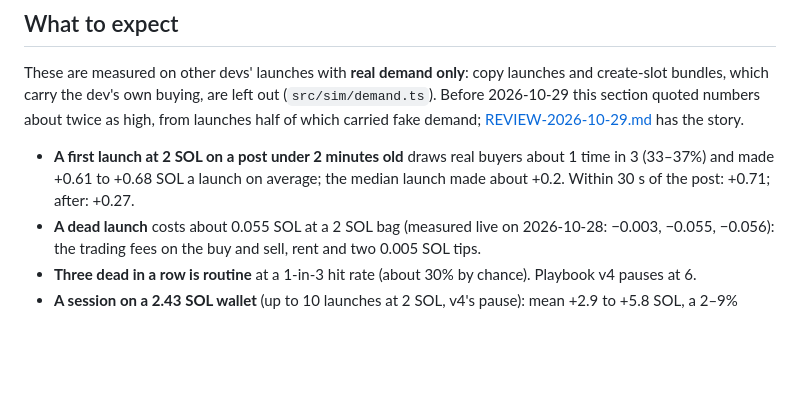
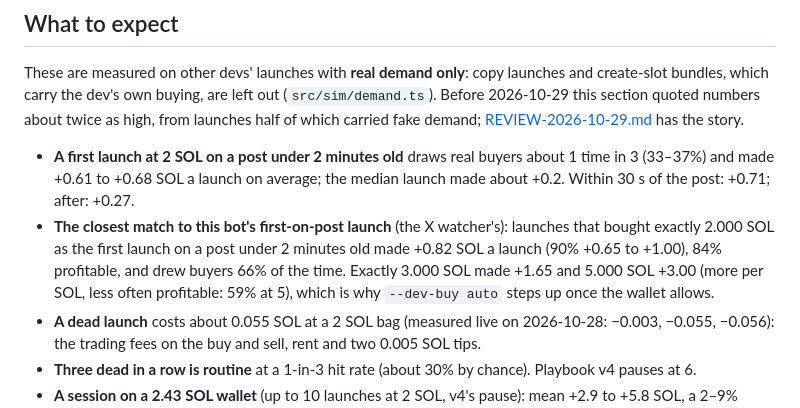
Before and after one commit to anxnd2211/memecoin-creation-bot, a Markdown page: docs/LIVE-RUNBOOK.md, the part around the change. Rendered like a GitHub page; blank space fills up the shorter version.

```diff
--- a/docs/LIVE-RUNBOOK.md
+++ b/docs/LIVE-RUNBOOK.md
@@ -157,6 +157,10 @@ story.
 - **A first launch at 2 SOL on a post under 2 minutes old** draws real buyers about 1 time in 3 (33–37%) and made
   +0.61 to +0.68 SOL a launch on average; the median launch made about +0.2. Within 30 s of the post: +0.71; after:
   +0.27.
+- **The closest match to this bot's first-on-post launch** (the X watcher's): launches that bought exactly 2.000 SOL
+  as the first launch on a post under 2 minutes old made +0.82 SOL a launch (90% +0.65 to +1.00), 84% profitable,
+  and drew buyers 66% of the time. Exactly 3.000 SOL made +1.65 and 5.000 SOL +3.00 (more per SOL, less often
+  profitable: 59% at 5), which is why `--dev-buy auto` steps up once the wallet allows.
 - **A dead launch** costs about 0.055 SOL at a 2 SOL bag (measured live on 2026-10-28: −0.003, −0.055, −0.056): the
   trading fees on the buy and sell, rent and two 0.005 SOL tips.
 - **Three dead in a row is routine** at a 1-in-3 hit rate (about 30% by chance). Playbook v4 pauses at 6.
```
Also changed, not shown: docs/REVIEW-2026-10-29.md (+9 -3 lines).
